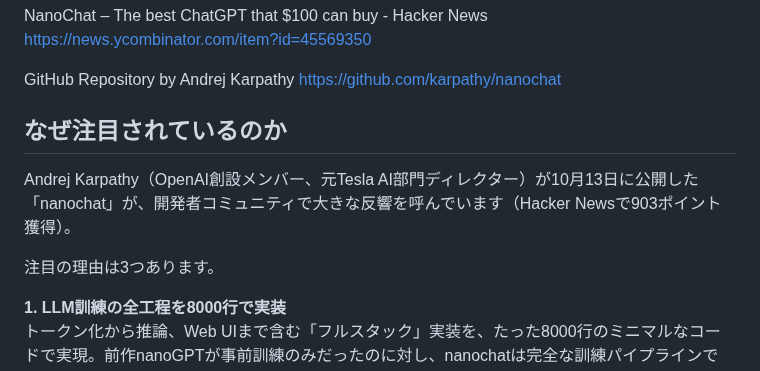
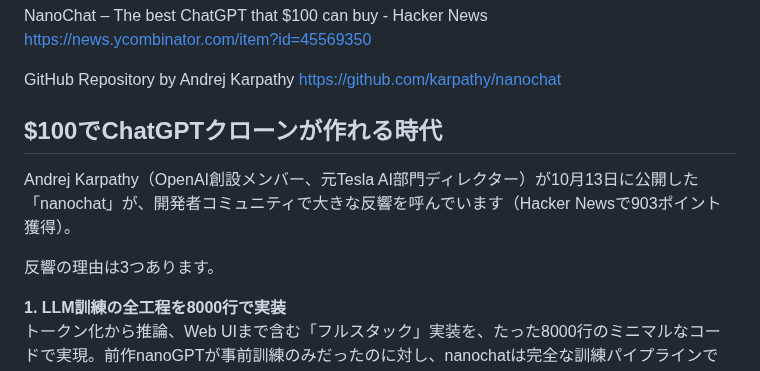
Before and after one commit to Tenormusica2024/zenn-ai-news, a Markdown page: articles/karpathy-nanochat-100-dollar-llm.md, the part around the change. Rendered like a GitHub page.

Commit message:
Update section title to article-specific: '00でChatGPTクローンが作れる時代'

```diff
--- a/articles/karpathy-nanochat-100-dollar-llm.md
+++ b/articles/karpathy-nanochat-100-dollar-llm.md
@@ -13,11 +13,11 @@ https://news.ycombinator.com/item?id=45569350
 GitHub Repository by Andrej Karpathy
 https://github.com/karpathy/nanochat
 
-## なぜ注目されているのか
+## $100でChatGPTクローンが作れる時代
 
 Andrej Karpathy（OpenAI創設メンバー、元Tesla AI部門ディレクター）が10月13日に公開した「nanochat」が、開発者コミュニティで大きな反響を呼んでいます（Hacker Newsで903ポイント獲得）。
 
-注目の理由は3つあります。
+反響の理由は3つあります。
 
 **1. LLM訓練の全工程を8000行で実装**
 トークン化から推論、Web UIまで含む「フルスタック」実装を、たった8000行のミニマルなコードで実現。前作nanoGPTが事前訓練のみだったのに対し、nanochatは完全な訓練パイプラインです。
```
